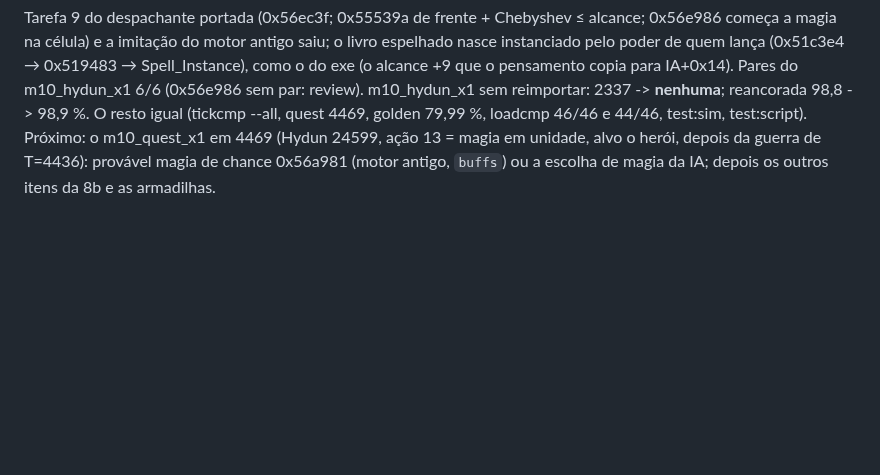
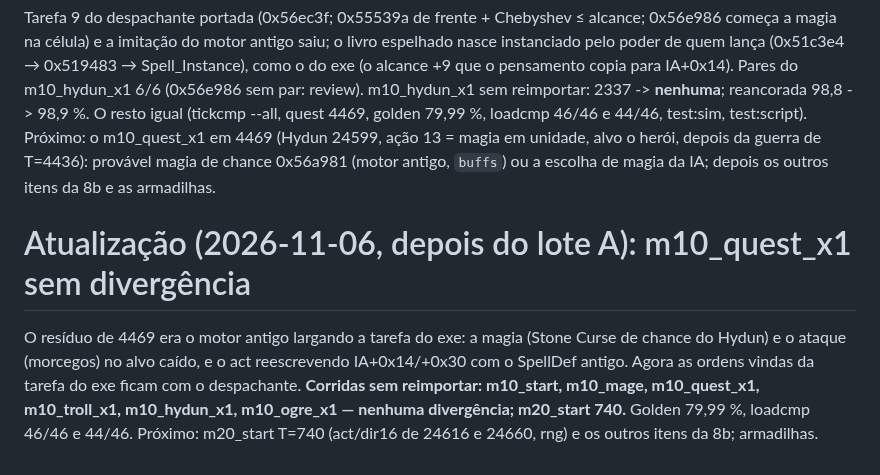
Before and after one commit to Tales-K/rom2-web, a Markdown page: notes/largar-synccombat.md, the part around the change. GitHub-like rendering; blank space fills up the shorter version.

Commit message:
notes/largar-synccombat.md: m10_quest_x1 sem divergência; próximo m20 T=740
Co-Authored-By: Claude Opus 5.5 <noreply@anthropic.com>

```diff
--- a/notes/largar-synccombat.md
+++ b/notes/largar-synccombat.md
@@ -198,3 +198,9 @@ m10_hydun_x1 sem reimportar: 2337 -> **nenhuma**; reancorada 98,8 -> 98,9 %. O r
 loadcmp 46/46 e 44/46, test:sim, test:script).
 Próximo: o m10_quest_x1 em 4469 (Hydun 24599, ação 13 = magia em unidade, alvo o herói, depois da guerra de T=4436): provável magia de
 chance 0x56a981 (motor antigo, `buffs`) ou a escolha de magia da IA; depois os outros itens da 8b e as armadilhas.
+
+# Atualização (2026-11-06, depois do lote A): m10_quest_x1 sem divergência
+O resíduo de 4469 era o motor antigo largando a tarefa do exe: a magia (Stone Curse de chance do Hydun) e o ataque (morcegos) no alvo
+caído, e o act reescrevendo IA+0x14/+0x30 com o SpellDef antigo. Agora as ordens vindas da tarefa do exe ficam com o despachante.
+**Corridas sem reimportar: m10_start, m10_mage, m10_quest_x1, m10_troll_x1, m10_hydun_x1, m10_ogre_x1 — nenhuma divergência; m20_start 740.**
+Golden 79,99 %, loadcmp 46/46 e 44/46. Próximo: m20_start T=740 (act/dir16 de 24616 e 24660, rng) e os outros itens da 8b; armadilhas.
```
